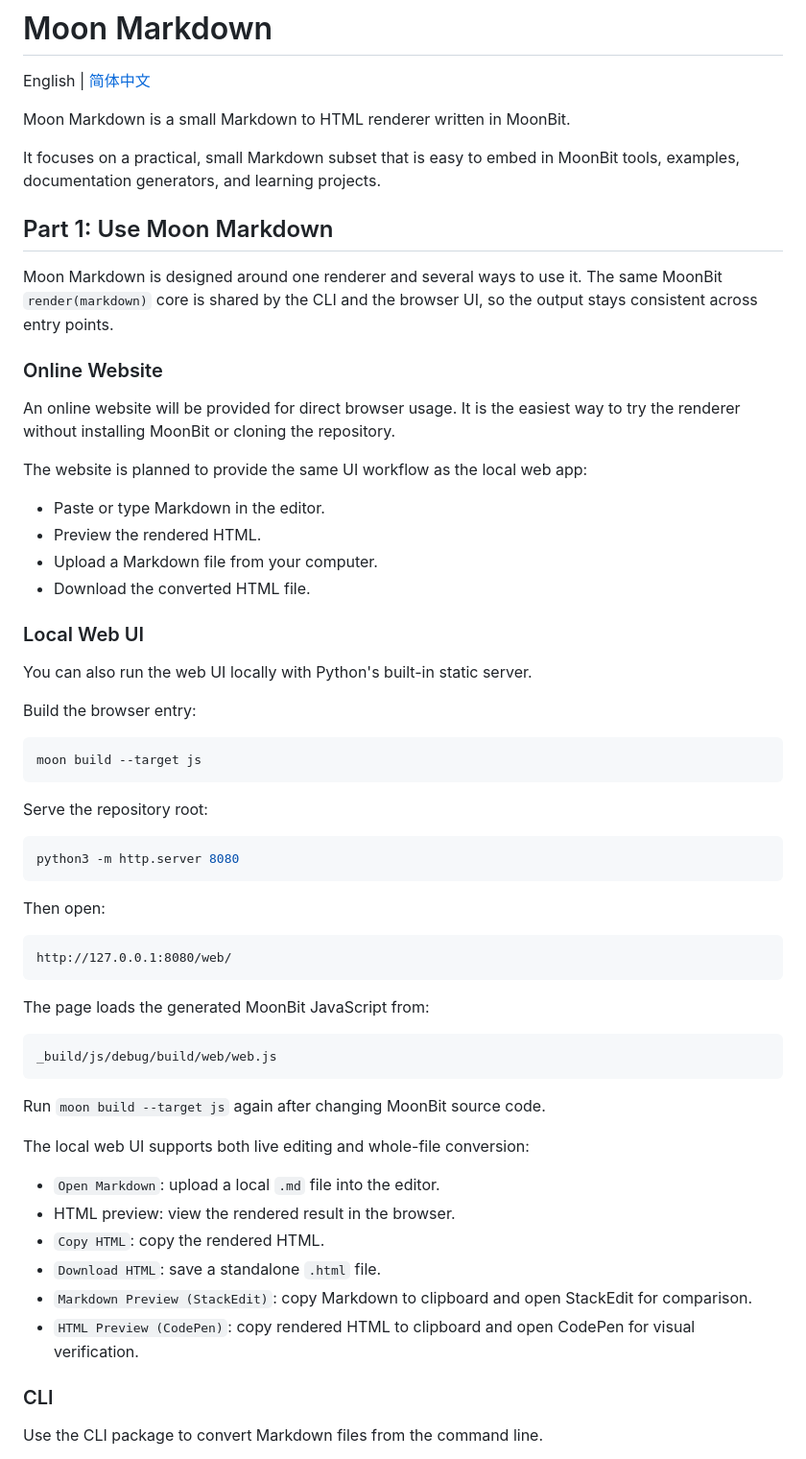
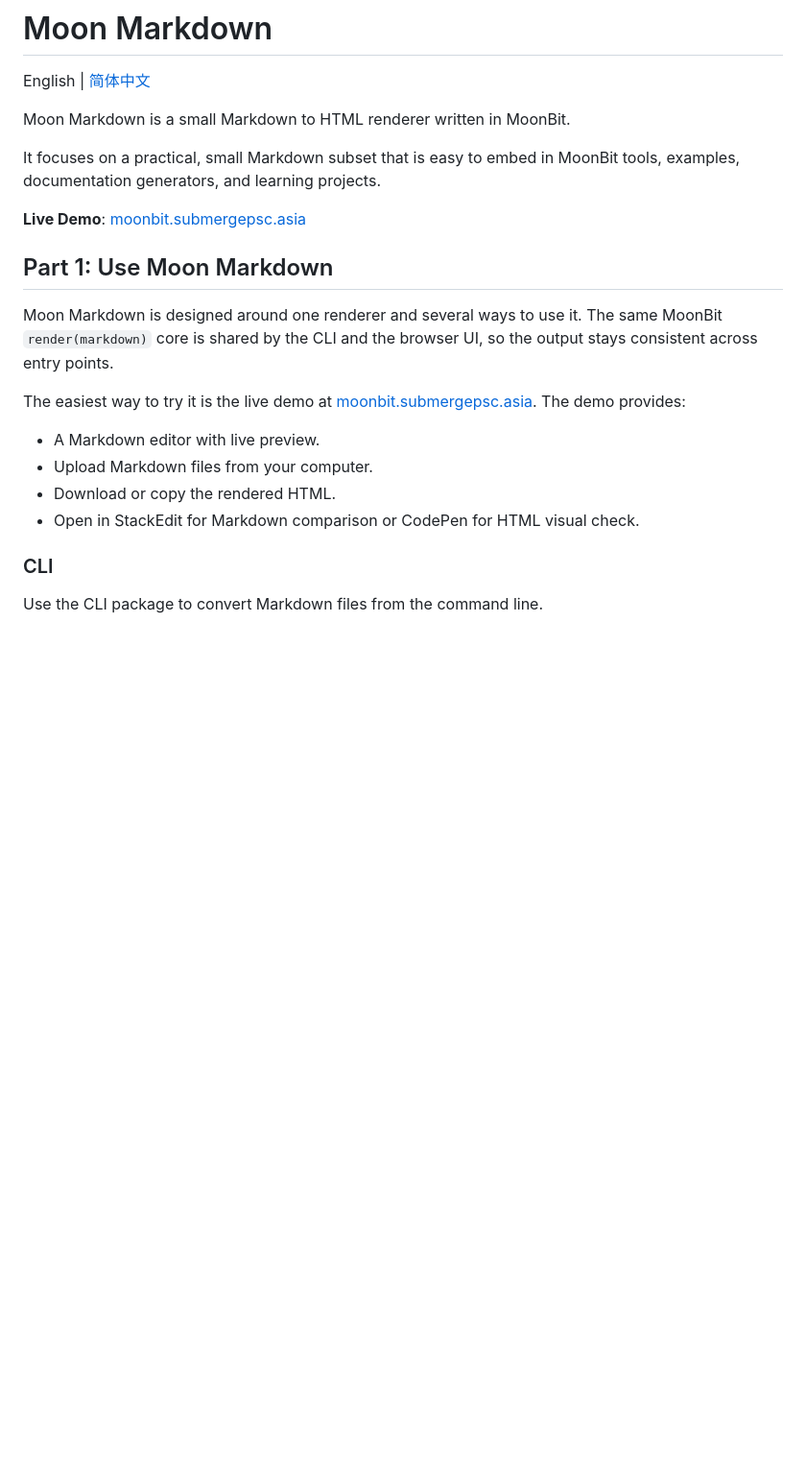
Before and after one commit to submergepsc/moonbit, a Markdown page: README.md, the part around one of its changes. Shown at 96% size. Drawn GitHub-style; blank space fills up the shorter version.

Commit message:
docs: add live demo link, restructure headings (only Part 1/2, Escaping, License as h2)

````diff
--- a/README.md
+++ b/README.md
@@ -7,62 +7,21 @@ Moon Markdown is a small Markdown to HTML renderer written in MoonBit.
 It focuses on a practical, small Markdown subset that is easy to embed in
 MoonBit tools, examples, documentation generators, and learning projects.
 
+**Live Demo**: [moonbit.submergepsc.asia](https://moonbit.submergepsc.asia)
+
 ## Part 1: Use Moon Markdown
 
 Moon Markdown is designed around one renderer and several ways to use it. The
 same MoonBit `render(markdown)` core is shared by the CLI and the browser UI, so
 the output stays consistent across entry points.
 
-### Online Website
+The easiest way to try it is the live demo at
+[moonbit.submergepsc.asia](https://moonbit.submergepsc.asia). The demo provides:
 
-An online website will be provided for direct browser usage. It is the easiest
-way to try the renderer without installing MoonBit or cloning the repository.
-
-The website is planned to provide the same UI workflow as the local web app:
-
-- Paste or type Markdown in the editor.
-- Preview the rendered HTML.
-- Upload a Markdown file from your computer.
-- Download the converted HTML file.
-
-### Local Web UI
-
-You can also run the web UI locally with Python's built-in static server.
-
-Build the browser entry:
-
-```bash
-moon build --target js
-```
-
-Serve the repository root:
-
-```bash
-python3 -m http.server 8080
-```
-
-Then open:
-
-```text
-http://127.0.0.1:8080/web/
-```
-
-The page loads the generated MoonBit JavaScript from:
-
-```text
-_build/js/debug/build/web/web.js
-```
-
-Run `moon build --target js` again after changing MoonBit source code.
-
-The local web UI supports both live editing and whole-file conversion:
-
-- `Open Markdown`: upload a local `.md` file into the editor.
-- HTML preview: view the rendered result in the browser.
-- `Copy HTML`: copy the rendered HTML.
-- `Download HTML`: save a standalone `.html` file.
-- `Markdown Preview (StackEdit)`: copy Markdown to clipboard and open StackEdit for comparison.
-- `HTML Preview (CodePen)`: copy rendered HTML to clipboard and open CodePen for visual verification.
+- A Markdown editor with live preview.
+- Upload Markdown files from your computer.
+- Download or copy the rendered HTML.
+- Open in StackEdit for Markdown comparison or CodePen for HTML visual check.
 
 ### CLI
 
````
Also changed, not shown: other parts of README.md (+13 -2 lines), README.zh-CN.md (+20 -50 lines).
